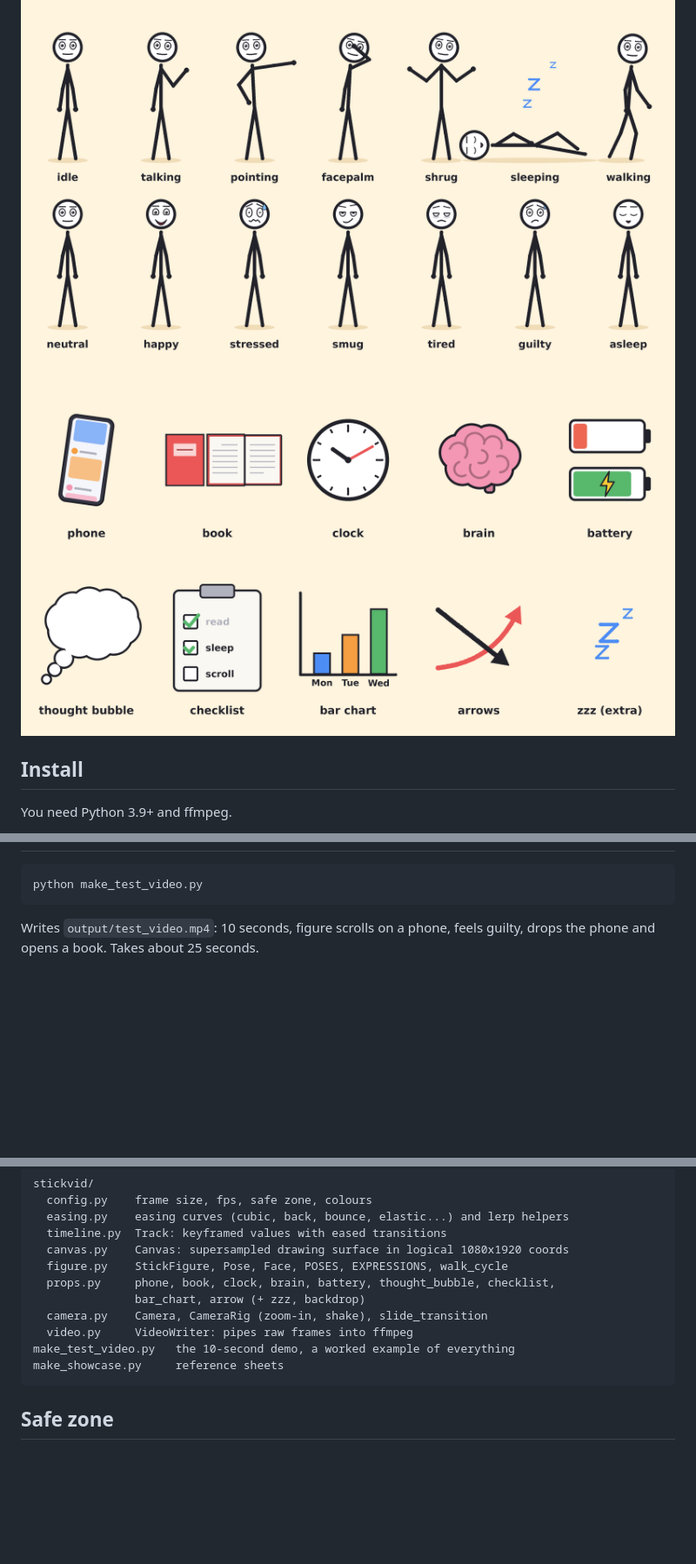
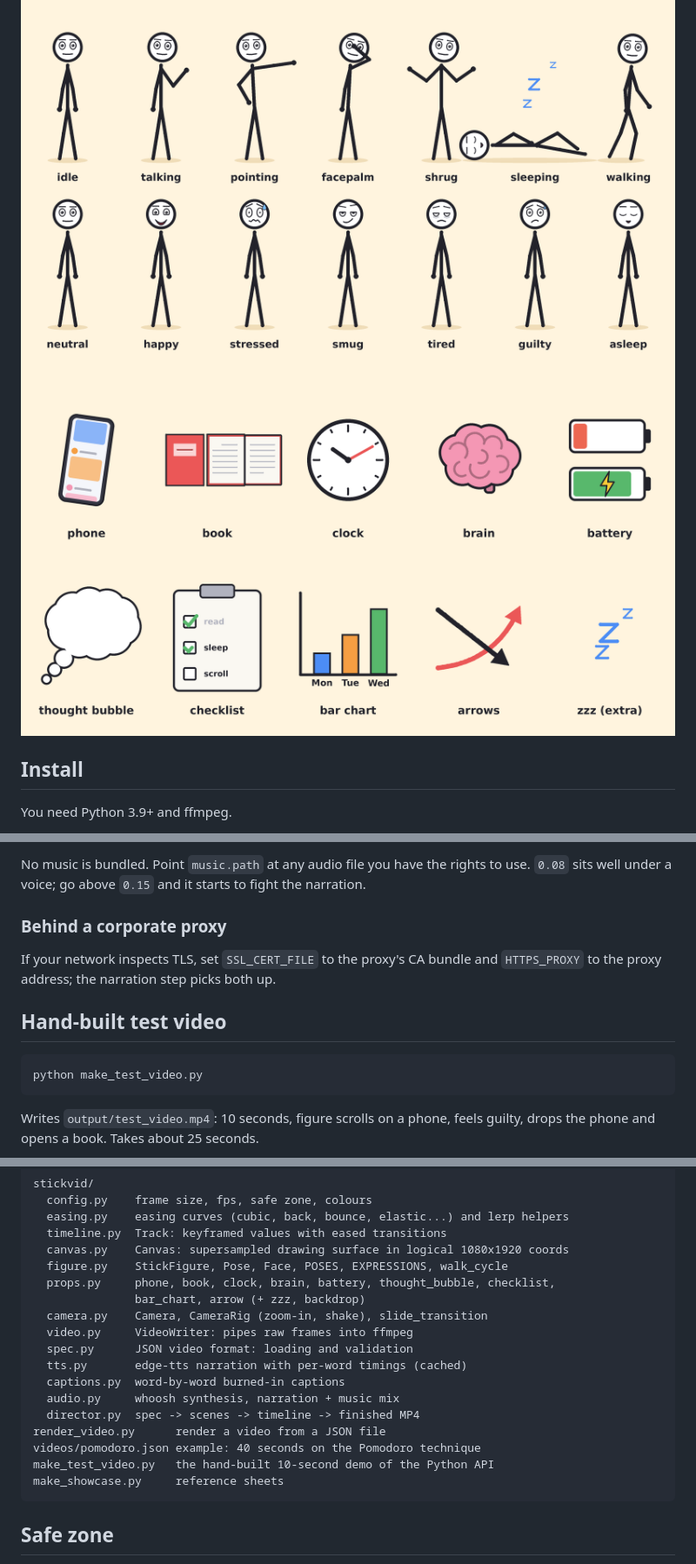
Before and after one commit to enanprice/content, a Markdown page: README.md, 3 parts joined by grey strips. Shown at 87% size. GitHub-like rendering; pictures changed too: docs/showcase_props.png; blank space fills up the shorter version.

````diff
--- a/README.md
+++ b/README.md
@@ -53,3 +161,13 @@ The only dependency is Pillow (>= 10.1).
+No music is bundled. Point `music.path` at any audio file you have the rights
+to use. `0.08` sits well under a voice; go above `0.15` and it starts to fight
+the narration.
+
+### Behind a corporate proxy
+
+If your network inspects TLS, set `SSL_CERT_FILE` to the proxy's CA bundle and
+`HTTPS_PROXY` to the proxy address; the narration step picks both up.
+
+## Hand-built test video
 
 ```bash
 python make_test_video.py
@@ -83,7 +201,14 @@ stickvid/
                bar_chart, arrow (+ zzz, backdrop)
   camera.py    Camera, CameraRig (zoom-in, shake), slide_transition
   video.py     VideoWriter: pipes raw frames into ffmpeg
-make_test_video.py   the 10-second demo, a worked example of everything
+  spec.py      JSON video format: loading and validation
+  tts.py       edge-tts narration with per-word timings (cached)
+  captions.py  word-by-word burned-in captions
+  audio.py     whoosh synthesis, narration + music mix
+  director.py  spec -> scenes -> timeline -> finished MP4
+render_video.py      render a video from a JSON file
+videos/pomodoro.json example: 40 seconds on the Pomodoro technique
+make_test_video.py   the hand-built 10-second demo of the Python API
 make_showcase.py     reference sheets
 ```
 
````
Also changed, not shown: other parts of README.md (+116 -5 lines), 11 other files.
